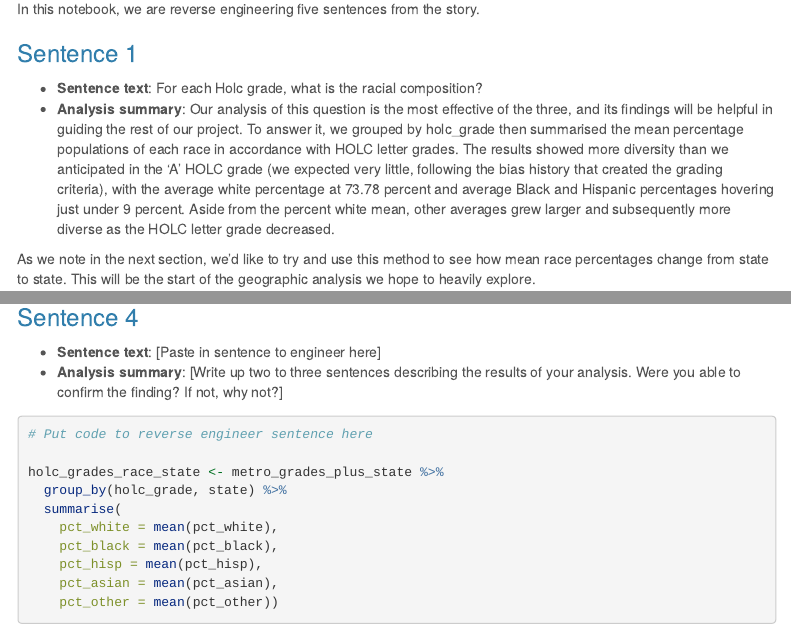
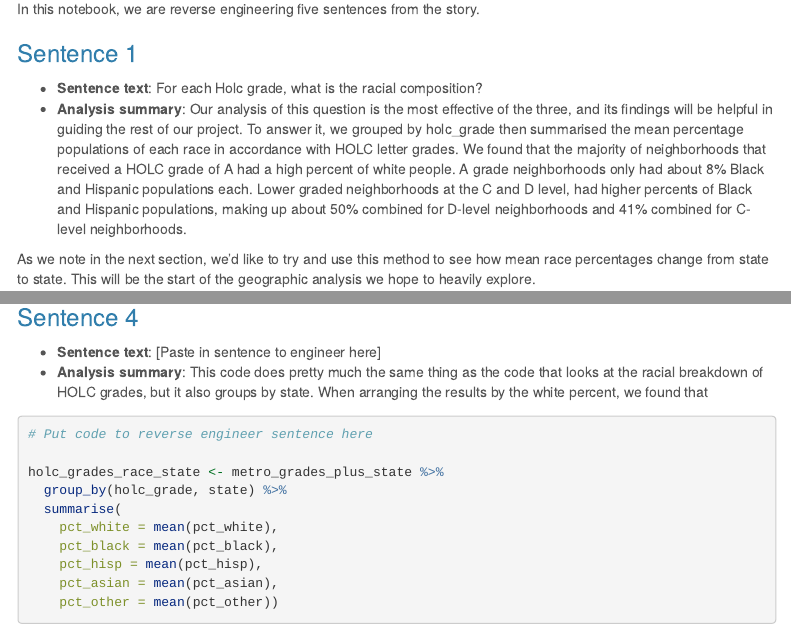
Before and after one commit to DevonMilley/jour472_project, an R Markdown document (data_analysis_project/data_analysis_project.Rmd): the page in a window 1100 px wide, from 1090 px down, and a second part further down, joined at a grey line. Rendered offline with R 4.5, knitr and Pandoc, with nearby package versions; some code elsewhere in the file could not run offline; menus at the side of the page are left out; long lines of code are wrapped.

Commit message:
added some analysis

````diff
--- a/data_analysis_project/data_analysis_project.Rmd
+++ b/data_analysis_project/data_analysis_project.Rmd
@@ -65,7 +65,7 @@ In this notebook, we are reverse engineering five sentences from the story.
 ### Sentence 1
 
 * **Sentence text**: For each Holc grade, what is the racial composition?
-* **Analysis summary**: Our analysis of this question is the most effective of the three, and its findings will be helpful in guiding the rest of our project. To answer it, we grouped by holc_grade then summarised the mean percentage populations of each race in accordance with HOLC letter grades. The results showed more diversity than we anticipated in the 'A' HOLC grade (we expected very little, following the bias history that created the grading criteria), with the average white percentage at 73.78 percent and average Black and Hispanic percentages hovering just under 9 percent. Aside from the percent white mean, other averages grew larger and subsequently more diverse as the HOLC letter grade decreased.
+* **Analysis summary**: Our analysis of this question is the most effective of the three, and its findings will be helpful in guiding the rest of our project. To answer it, we grouped by holc_grade then summarised the mean percentage populations of each race in accordance with HOLC letter grades. We found that the majority of neighborhoods that received a HOLC grade of A had a high percent of white people. A grade neighborhoods only had about 8% Black and Hispanic populations each. Lower graded neighborhoods at the C and D level, had higher percents of Black and Hispanic populations, making up about 50% combined for D-level neighborhoods and 41% combined for C-level neighborhoods.
 
 As we note in the next section, we'd like to try and use this method to see how mean race percentages change from state to state. This will be the start of the geographic analysis we hope to heavily explore.
 
@@ -363,7 +363,7 @@ holc_diverse_neighborhoods <- holc_diverse_neighborhoods %>% inner_join(holc_six
 ### Sentence 4
 
 * **Sentence text**: [Paste in sentence to engineer here]
-* **Analysis summary**: [Write up two to three sentences describing the results of your analysis.  Were you able to confirm the finding? If not, why not?]
+* **Analysis summary**: This code does pretty much the same thing as the code that looks at the racial breakdown of HOLC grades, but it also groups by state. When arranging the results by the white percent, we found that
 
 ```{r}
 # Put code to reverse engineer sentence here
````
